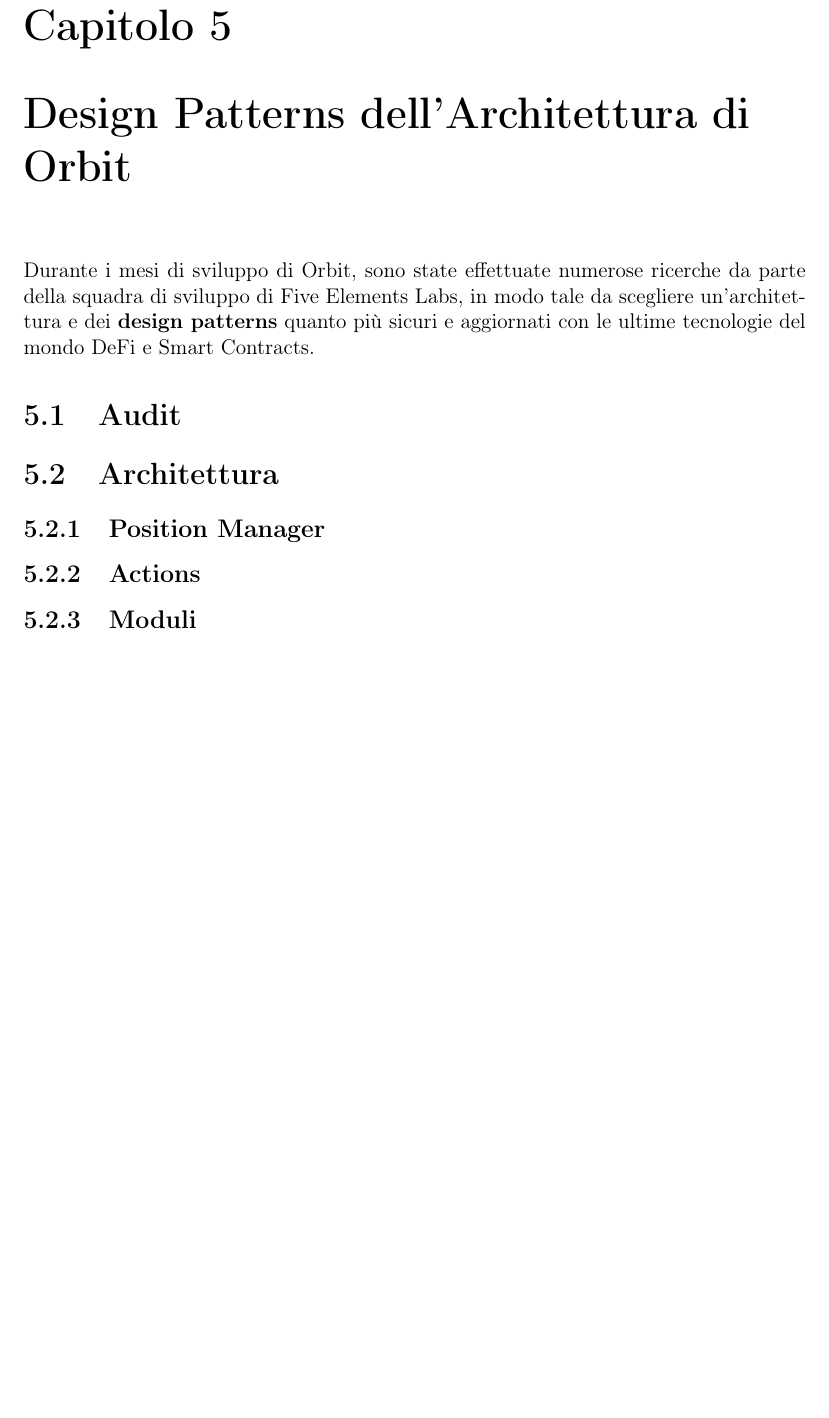
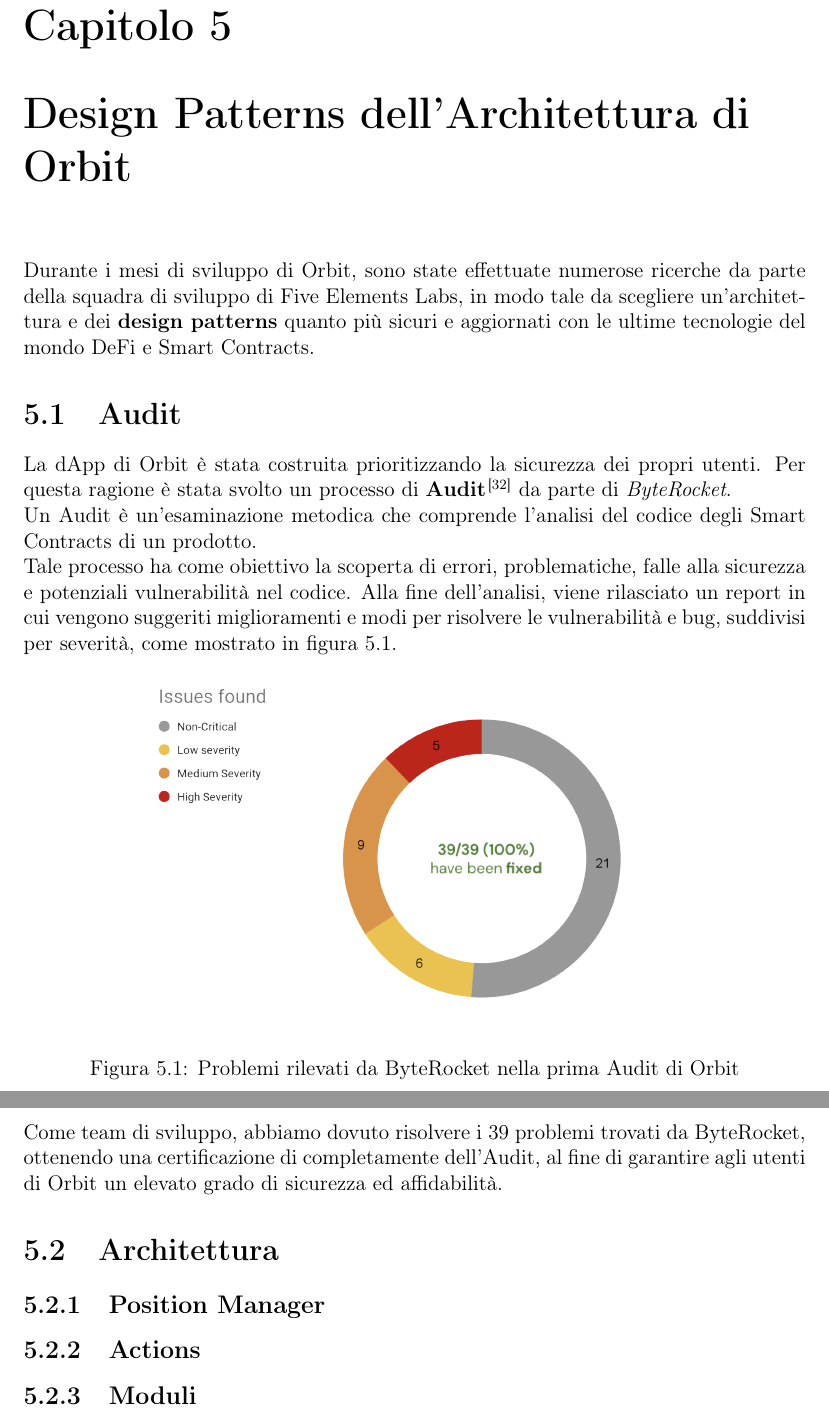
Before and after one commit to Knos01/thesis-defi-orbit, a LaTeX document (main.tex): part of page 28 of 32 before the commit and two parts of pages 28 and 29 of 33 after it, the two joined at a grey line, cut so that both start at the same text, the shorter picture padded with empty space. Compiled offline with pdfLaTeX.

Commit message:
aggiunto paragrafo sull'adit

```diff
--- a/main.tex
+++ b/main.tex
@@ -555,6 +555,18 @@
 
 \section{Audit}
 
+La dApp di Orbit è stata costruita prioritizzando la sicurezza dei propri utenti. Per questa ragione è stata svolto un processo di \textbf{Audit}\cite{audit} da parte di \textit{ByteRocket}.
+\\Un Audit è un'esaminazione metodica che comprende l'analisi del codice degli Smart Contracts di un prodotto. \\Tale processo ha come obiettivo la scoperta di errori, problematiche, falle alla sicurezza e potenziali vulnerabilità nel codice. Alla fine dell'analisi, viene rilasciato un report in cui vengono suggeriti miglioramenti e modi per risolvere le vulnerabilità e bug, suddivisi per severità, come mostrato in figura \ref{fig:audit}.
+
+\begin{figure}[H]
+  \includegraphics[scale=0.35]{audit.png}
+  \centering
+  \caption{Problemi rilevati da ByteRocket nella prima Audit di Orbit}
+  \label{fig:audit}
+\end{figure}
+
+\noindent \\Come team di sviluppo, abbiamo dovuto risolvere i 39 problemi trovati da ByteRocket, ottenendo una certificazione di completamente dell'Audit, al fine di garantire agli utenti di Orbit un elevato grado di sicurezza ed affidabilità.
+
 \section{Architettura}
 
 \subsection{Position Manager}
```
Also changed, not shown: bibliografia.bib (+7 -0 lines), audit.png (added), main.pdf, 1 other file.
